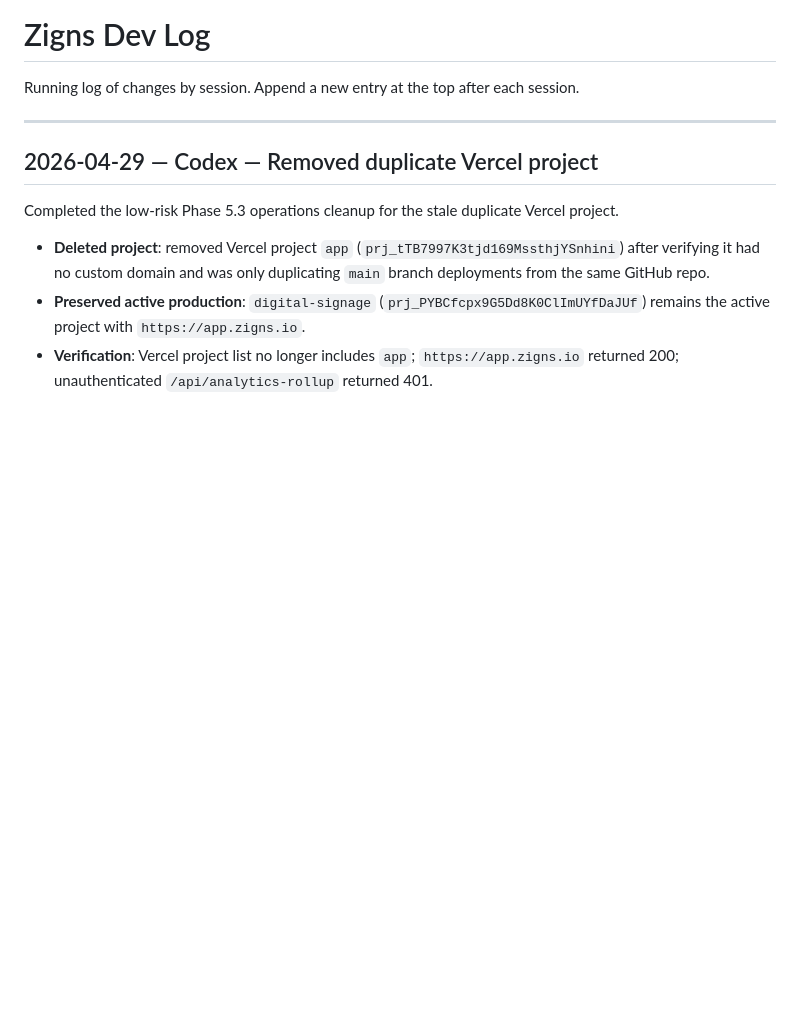
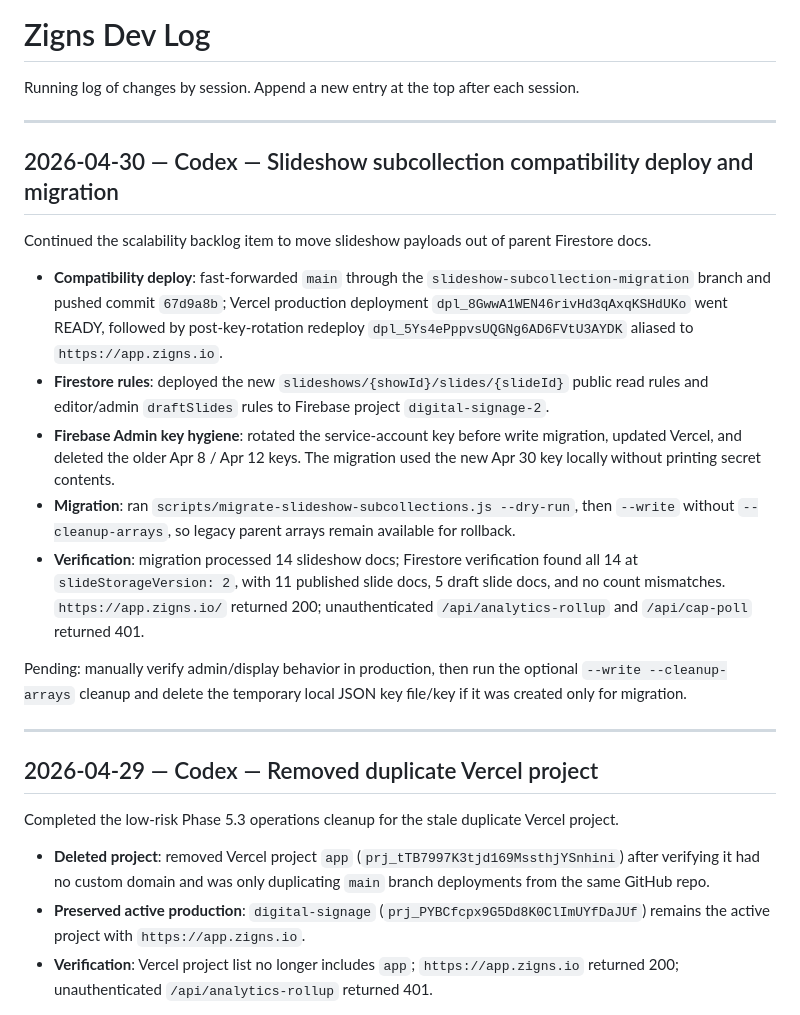
Before and after one commit to tdmonster99/digital-signage, a Markdown page: DEVLOG.md, the part around the change. GitHub-like rendering; blank space fills up the shorter version.

Commit message:
docs: record slideshow subcollection migration

```diff
--- a/DEVLOG.md
+++ b/DEVLOG.md
@@ -1,6 +1,20 @@
 # Zigns Dev Log
 
 Running log of changes by session. Append a new entry at the top after each session.
+
+---
+
+## 2026-04-30 — Codex — Slideshow subcollection compatibility deploy and migration
+
+Continued the scalability backlog item to move slideshow payloads out of parent Firestore docs.
+
+- **Compatibility deploy**: fast-forwarded `main` through the `slideshow-subcollection-migration` branch and pushed commit `67d9a8b`; Vercel production deployment `dpl_8GwwA1WEN46rivHd3qAxqKSHdUKo` went READY, followed by post-key-rotation redeploy `dpl_5Ys4ePppvsUQGNg6AD6FVtU3AYDK` aliased to `https://app.zigns.io`.
+- **Firestore rules**: deployed the new `slideshows/{showId}/slides/{slideId}` public read rules and editor/admin `draftSlides` rules to Firebase project `digital-signage-2`.
+- **Firebase Admin key hygiene**: rotated the service-account key before write migration, updated Vercel, and deleted the older Apr 8 / Apr 12 keys. The migration used the new Apr 30 key locally without printing secret contents.
+- **Migration**: ran `scripts/migrate-slideshow-subcollections.js --dry-run`, then `--write` without `--cleanup-arrays`, so legacy parent arrays remain available for rollback.
+- **Verification**: migration processed 14 slideshow docs; Firestore verification found all 14 at `slideStorageVersion: 2`, with 11 published slide docs, 5 draft slide docs, and no count mismatches. `https://app.zigns.io/` returned 200; unauthenticated `/api/analytics-rollup` and `/api/cap-poll` returned 401.
+
+Pending: manually verify admin/display behavior in production, then run the optional `--write --cleanup-arrays` cleanup and delete the temporary local JSON key file/key if it was created only for migration.
 
 ---
 
```
Also changed, not shown: CLAUDE.md (+6 -4 lines), ROADMAP.md (+1 -1 lines).
